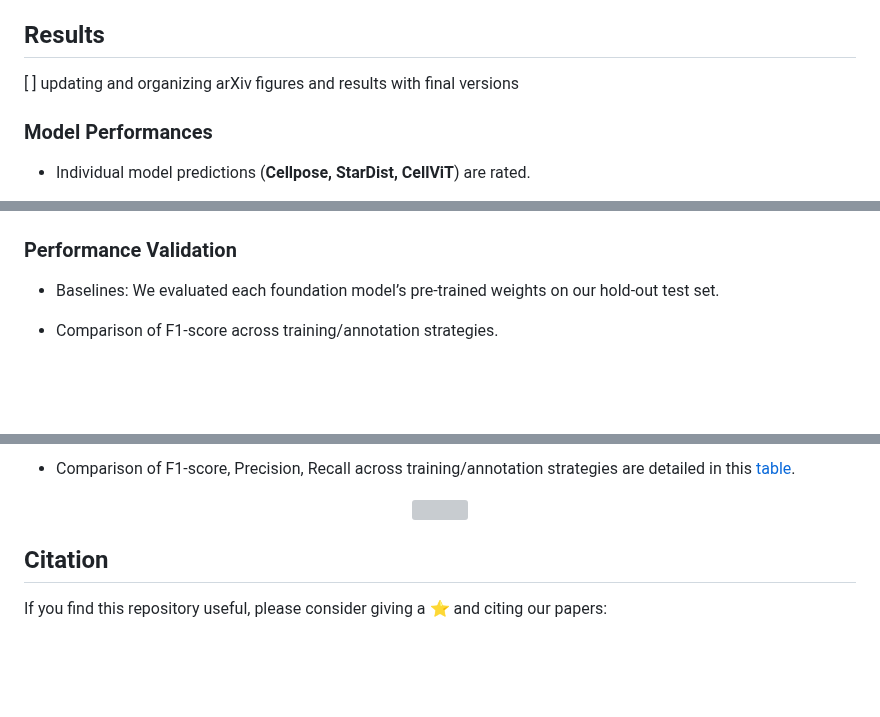
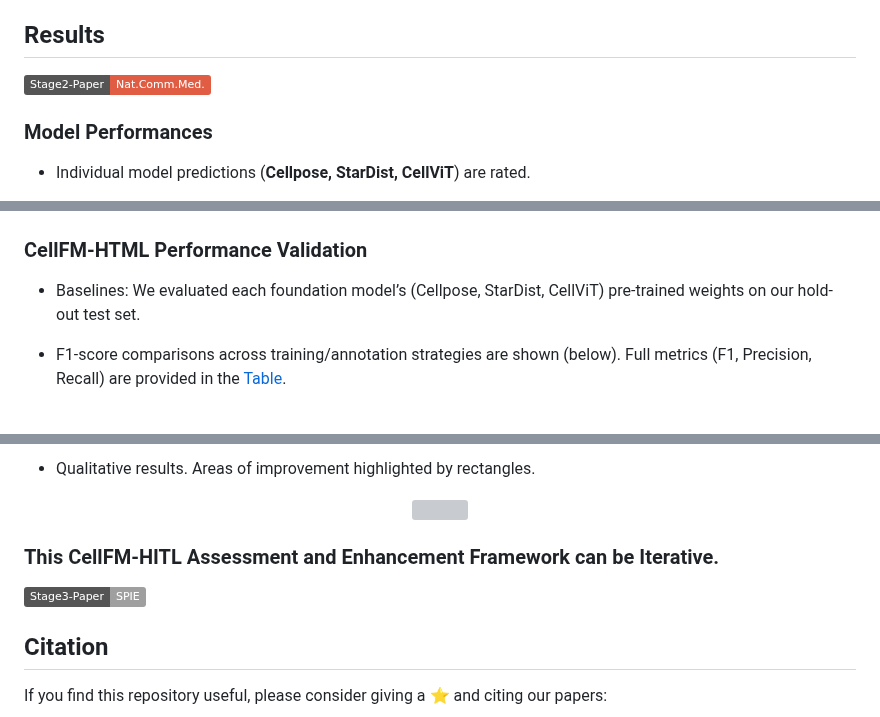
Before and after one commit to hrlblab/AFM_kidney_cells, a Markdown page: README.md, 3 parts joined by grey strips. Drawn GitHub-style; badges without logos; blank space fills up the shorter version; grey boxes are pictures that could not be loaded.

Commit message:
update results readme

```diff
--- a/README.md
+++ b/README.md
@@ -117,7 +117,9 @@ We currently provide fine-tuning codebases and models for our Stage 2 paper usin
 
 ## Results
 
-[ ] updating and organizing arXiv figures and results with final versions
+<p align="left">
+  <a href='https://arxiv.org/abs/2411.00078'><img src='https://img.shields.io/badge/Stage2--Paper-Nat.Comm.Med.-red'></a>
+</p>
 
 ### Model Performances
 
@@ -143,11 +145,11 @@ Our enriched labeled dataset comes from:
 
 ![](assets/experiments-settings.png)
 
-### Performance Validation
+### CellFM-HTML Performance Validation
 
-- Baselines: We evaluated each foundation model’s pre-trained weights on our hold-out test set.
+- Baselines: We evaluated each foundation model’s (Cellpose, StarDist, CellViT) pre-trained weights on our hold-out test set.
 
-- Comparison of F1-score across training/annotation strategies.
+- F1-score comparisons across training/annotation strategies are shown (below). Full metrics (F1, Precision, Recall) are provided in the [Table](assets/f1-recall-prec.png).
 
 <br>
 
@@ -161,4 +160,5 @@ Our enriched labeled dataset comes from:
 
-- Comparison of F1-score, Precision, Recall across training/annotation strategies are detailed in this [table](assets/f1-recall-prec.png).
+
+- Qualitative results. Areas of improvement highlighted by rectangles.
 
 <p align="center">
@@ -166,4 +166,16 @@ Our enriched labeled dataset comes from:
 </p>
+
+
+ ### This CellFM-HITL Assessment and Enhancement Framework can be Iterative.
+<p align="left">
+  <a href='https://arxiv.org/abs/2510.01287'><img src='https://img.shields.io/badge/Stage3--Paper-SPIE-26'></a>
+</p>
+
+
+
+
+
+
 
 ## Citation
 
```
Also changed, not shown: other parts of README.md (+1 -4 lines), assets/stage3_performance_rating.png (added), 2 other files.
